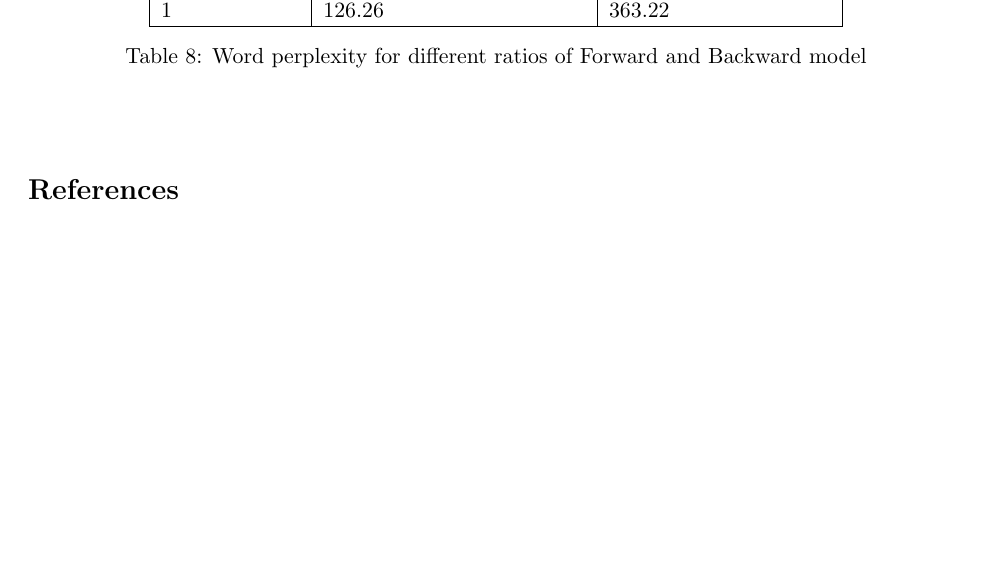
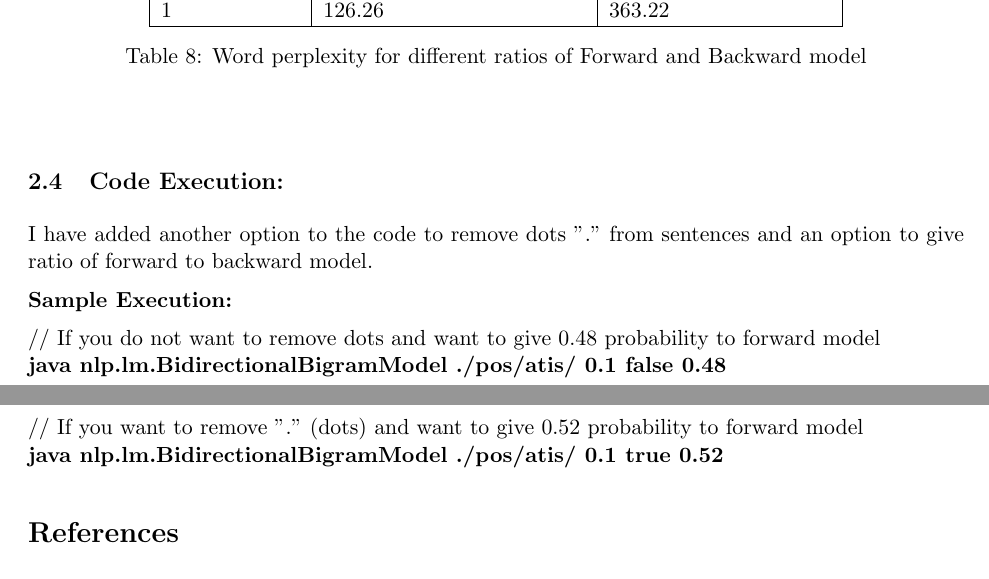
Before and after one commit to gaurav324/NaturalLanguageProcessing, a LaTeX document (report1.tex): part of page 5 of 5 before the commit and two parts of pages 5 and 6 of 6 after it, the two joined at a grey line, cut so that both start at the same text, the shorter picture padded with empty space. Compiled offline with pdfLaTeX.

Commit message:
Updating report.

```diff
--- a/report1.tex
+++ b/report1.tex
@@ -242,6 +242,21 @@ B) If we do remove Dots from the model, we expect the optimal number to little b
     \end{table}%
 \end{center}
 
+\subsection{Code Execution:}
+
+I have added another option to the code to remove dots "." from sentences and an option to give ratio of forward to backward model.
+
+{\bfseries Sample Execution:}
+
+// If you do not want to remove dots and want to give 0.48 probability to forward model
+\newline
+{\bfseries java nlp.lm.BidirectionalBigramModel ./pos/atis/ 0.1 false 0.48}
+
+
+// If you want to remove "." (dots) and want to give 0.52 probability to forward model
+\newline
+{\bfseries java nlp.lm.BidirectionalBigramModel ./pos/atis/ 0.1 true 0.52}
+
 \begin{thebibliography}{100} % 100 is a random guess of the total number of
 %references
 
```
Also changed, not shown: report1.pdf.
